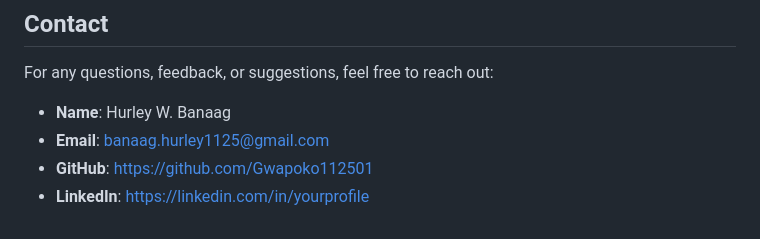
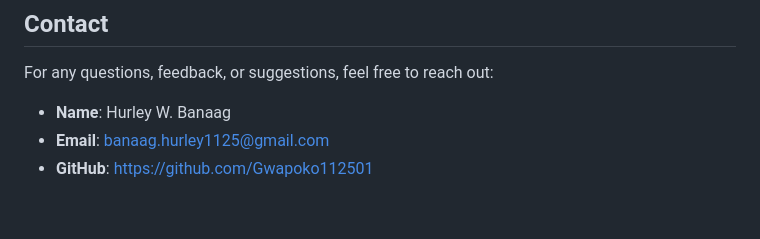
Before and after one commit to Gwapoko112501/ePortfolio, a Markdown page: README.md, the part around the change. Drawn GitHub-style.

```diff
--- a/README.md
+++ b/README.md
@@ -150,4 +150,3 @@ For any questions, feedback, or suggestions, feel free to reach out:
 - **Name**: Hurley W. Banaag
 - **Email**: banaag.hurley1125@gmail.com
 - **GitHub**: [https://github.com/Gwapoko112501](https://github.com/Gwapoko112501)
-- **LinkedIn**: [https://linkedin.com/in/yourprofile](https://linkedin.com/in/yourprofile)
```
